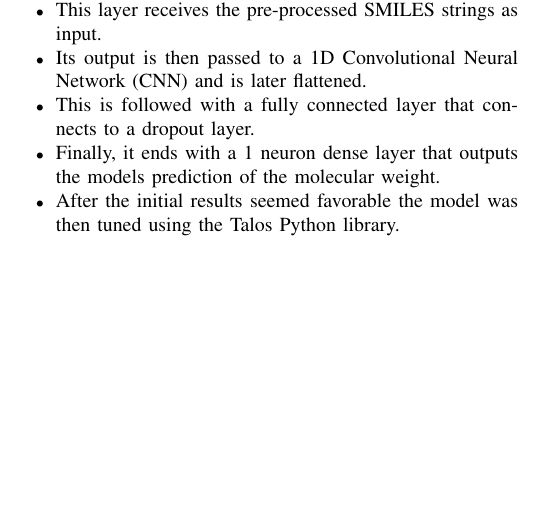
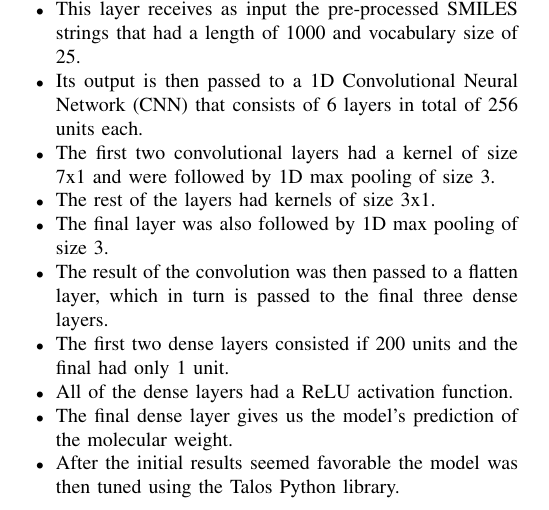
Before and after one commit to manuelr417/ieee-sc21-gretchen, a LaTeX paper (smilespaper.tex, which reads architecture.tex): part of one column of page 3 of 6, cut so that both start at the same text, the shorter picture padded with empty space. Compiled offline with pdfLaTeX; a missing font is replaced by an installed copy or a similar font; a LaTeX package or settings file that is missing is left out.

Commit message:
Gretchen

```diff
--- a/architecture.tex
+++ b/architecture.tex
@@ -4,7 +4,12 @@
         \begin{itemize}
             \item The first model we will discuss is a DL model that receives an embedded SMILES string as input and as a result returns its prediction of the molecular weight. This model is shown in Fig.\ref{fig:mw-architecture}.
             \item Its architecture consisted first of a character embedding layer, that initially had random weights.
-            \item This layer receives the pre-processed SMILES strings as input.
-            \item Its output is then passed to a 1D Convolutional Neural Network (CNN) and is later flattened.
-            \item This is followed with a fully connected layer that connects to a dropout layer.
-            \item Finally, it ends with a 1 neuron dense layer that outputs the models prediction of the molecular weight.
+            \item This layer receives as input the pre-processed SMILES strings that had a length of 1000 and vocabulary size of 25.
+            \item Its output is then passed to a 1D Convolutional Neural Network (CNN) that consists of 6 layers in total of 256 units each.
+            \item The first two convolutional layers had a kernel of size 7x1 and were followed by 1D max pooling of size 3.
+            \item The rest of the layers had kernels of size 3x1.
+            \item The final layer was also followed by 1D max pooling of size 3.
+            \item The result of the convolution was then passed to a flatten layer, which in turn is passed to the final three dense layers.
+            \item The first two dense layers consisted if 200 units and the final had only 1 unit.
+            \item All of the dense layers had a ReLU activation function.
+            \item The final dense layer gives us the model's prediction of the molecular weight.
```
Also changed, not shown: figures/XLogP_model_2_5_epochs_loss.png (added), figures/XLogP_model_2_5_epochs_predictions.png (added), architecture.tex (21 more changed lines).
